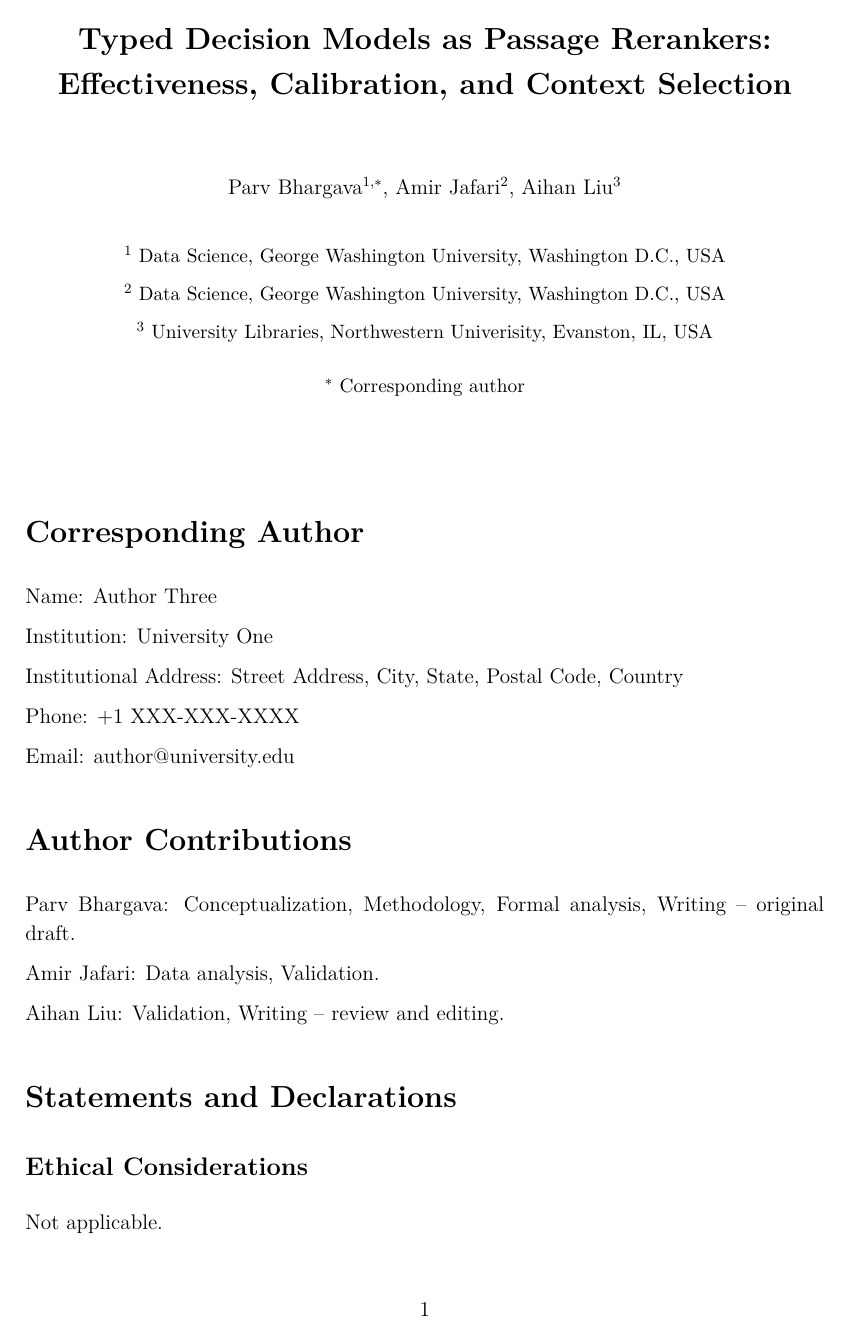
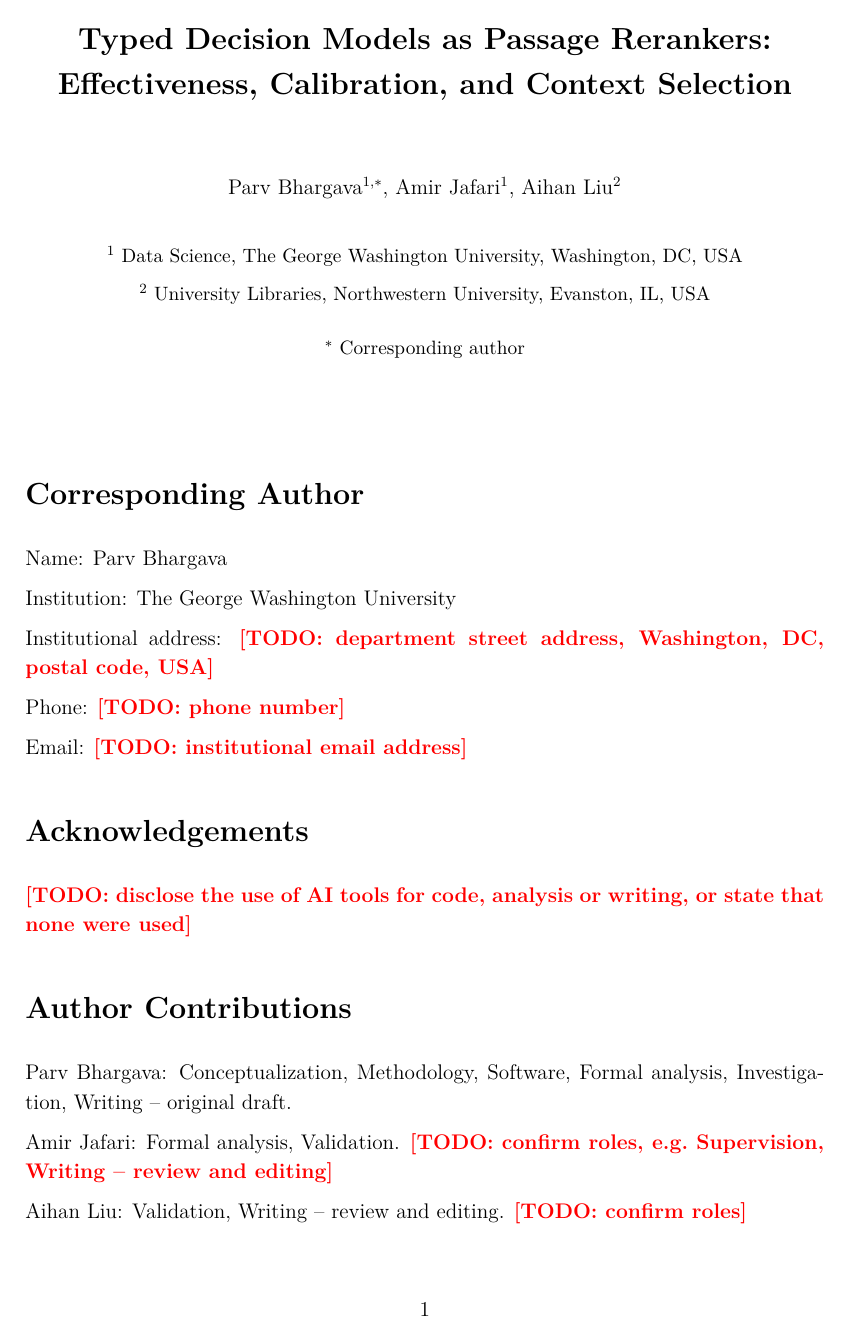
Before and after one commit to parv-bhargava/ChoiceRank, a LaTeX document (SAGE/ChoiceRank/title_page.tex): page 1 of 2. Compiled offline with pdfLaTeX.

Commit message:
SAGE title page: fill in authors and declarations, mark missing details (#28, task 8)
- merge the duplicate GWU affiliation, fix "Univerisity" and use
  "Washington, DC";
- replace the template corresponding-author block ("Author Three",
  "University One", placeholder phone and email) with Parv Bhargava;
  the address, phone and institutional email are red TODO markers;
- add the Acknowledgements section that JIS requires on the title page,
  with a TODO for the AI-use disclosure;
- use CRediT roles ("Formal analysis" instead of "Data analysis");
- plural wording for three authors, an explicit statement that ethics
  approval was not required, and SAGE's standard no-funding wording;
- drop the promise of a Zenodo DOI from the data availability statement.

```diff
--- a/SAGE/ChoiceRank/title_page.tex
+++ b/SAGE/ChoiceRank/title_page.tex
@@ -1,15 +1,18 @@
-
 \documentclass[12pt,a4paper]{article}
 
 \usepackage[margin=1in]{geometry}
 \usepackage[T1]{fontenc}
 \usepackage{lmodern}
 \usepackage{setspace}
+\usepackage{xcolor}
 \usepackage[hidelinks]{hyperref}
 
 \setstretch{1.15}
 \setlength{\parindent}{0pt}
 \setlength{\parskip}{6pt}
+
+% details still to be supplied before submission; must be empty in the final version
+\newcommand{\todo}[1]{\textcolor{red}{\textbf{[TODO: #1]}}}
 
 \begin{document}
 
@@ -28,18 +31,16 @@ Typed Decision Models as Passage Rerankers: Effectiveness, Calibration, and Cont
 
 % Authors and affiliations
 Parv Bhargava$^{1,*}$,
-Amir Jafari$^{2}$,
-Aihan Liu$^{3}$
+Amir Jafari$^{1}$,
+Aihan Liu$^{2}$
 
 
 \vspace{0.6cm}
 
 \small
-$^{1}$ Data Science, George Washington University, Washington D.C., USA
+$^{1}$ Data Science, The George Washington University, Washington, DC, USA
 
-$^{2}$ Data Science, George Washington University, Washington D.C., USA
-
-$^{3}$ University Libraries, Northwestern Univerisity, Evanston, IL, USA
+$^{2}$ University Libraries, Northwestern University, Evanston, IL, USA
 
 \vspace{0.3cm}
 $^{*}$ Corresponding author
@@ -52,29 +53,36 @@ $^{*}$ Corresponding author
 \section*{Corresponding Author}
 % ==========================================
 
-Name: Author Three
+Name: Parv Bhargava
 
-Institution: University One
+Institution: The George Washington University
 
-Institutional Address:
-Street Address, City, State, Postal Code, Country
+Institutional address: \todo{department street address, Washington, DC, postal code, USA}
 
-Phone: +1 XXX-XXX-XXXX
+Phone: \todo{phone number}
 
-Email: \href{mailto:author@university.edu}
-{author@university.edu}
+Email: \todo{institutional email address}
+
+
+% ==========================================
+\section*{Acknowledgements}
+% ==========================================
+
+% SAGE: name non-author contributors here (with their consent), any writing or editing assistance,
+% and the use of generative AI tools, as the journal's AI policy requires.
+\todo{disclose the use of AI tools for code, analysis or writing, or state that none were used}
 
 
 % ==========================================
 \section*{Author Contributions}
-% Optional
 % ==========================================
 
-Parv Bhargava: Conceptualization, Methodology, Formal analysis, Writing -- original draft.
+% CRediT roles (https://credit.niso.org)
+Parv Bhargava: Conceptualization, Methodology, Software, Formal analysis, Investigation, Writing -- original draft.
 
-Amir Jafari: Data analysis, Validation.
+Amir Jafari: Formal analysis, Validation. \todo{confirm roles, e.g.\ Supervision, Writing -- review and editing}
 
-Aihan Liu: Validation, Writing -- review and editing.
+Aihan Liu: Validation, Writing -- review and editing. \todo{confirm roles}
 
 % ==========================================
 \section*{Statements and Declarations}
@@ -82,11 +90,7 @@ Aihan Liu: Validation, Writing -- review and editing.
 
 \subsection*{Ethical Considerations}
 
-Not applicable.
-
-% Replace if ethics approval was required.
-% Include the committee name, institution,
-% and approval number, or waiver details.
+Ethical approval was not required for this study. It uses only publicly available benchmark collections and their published relevance judgments, and it involved no human participants, personal data, or animals.
 
 \subsection*{Consent to Participate}
 
```
Also changed, not shown: SAGE/ChoiceRank/title_page.tex (13 more changed lines).
